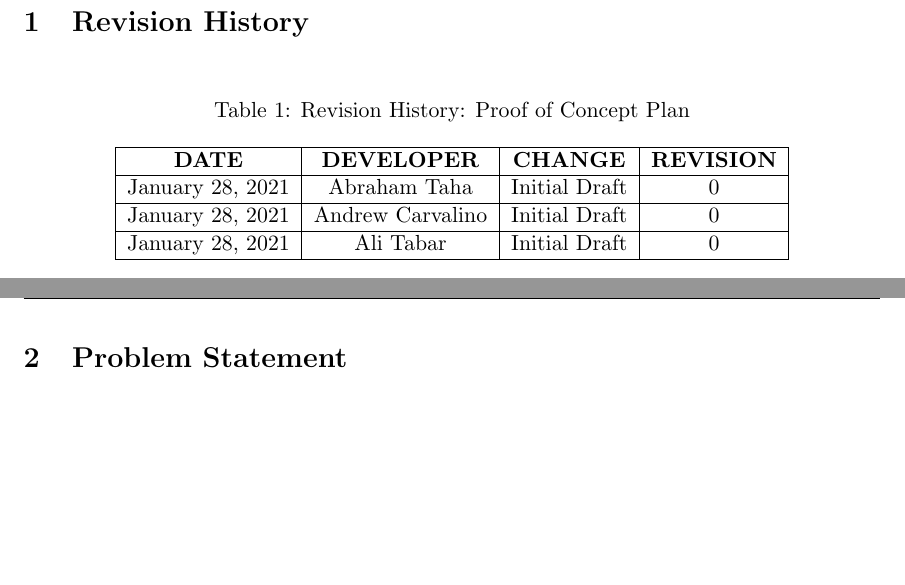
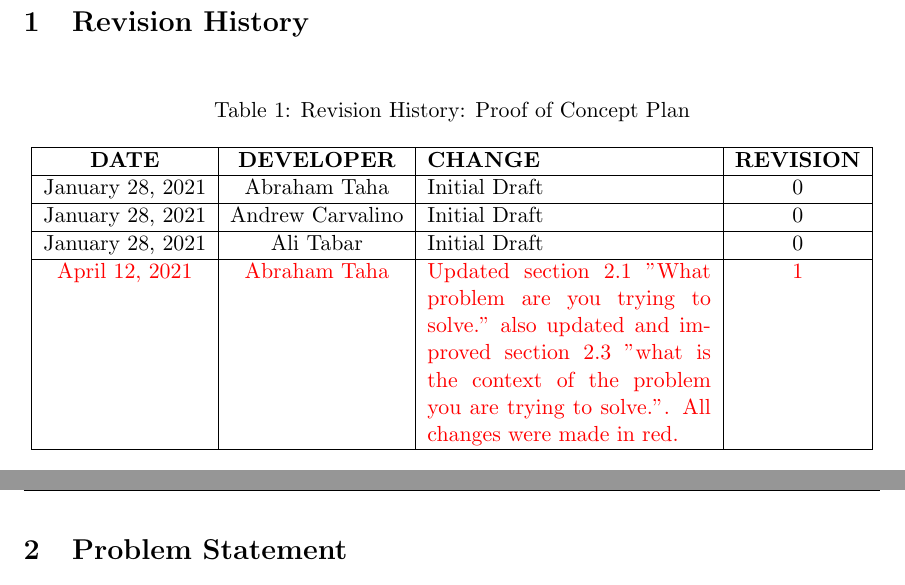
Before and after one commit to abrahamtaha1/Tetris-Game, a LaTeX document (Doc/Revision 1/ProblemStatement/ProblemStatement.tex): two parts of pages 3 and 4 of 4, joined at a grey line, cut so that both start at the same text, the shorter picture padded with empty space. Compiled offline with pdfLaTeX.

Commit message:
updated revision history for the problem statement

```diff
--- a/Doc/Revision 1/ProblemStatement/ProblemStatement.tex
+++ b/Doc/Revision 1/ProblemStatement/ProblemStatement.tex
@@ -58,7 +58,7 @@
 \caption{Revision History: Proof of Concept Plan}
 \begin{center}
 \label{tab:}
-\begin{tabular}{|c|c|c|c|}
+\begin{tabular}{|c|c|p{5cm}|c|}
 \hline
 \textbf{DATE} & \textbf{DEVELOPER} & \textbf{CHANGE} & \textbf{REVISION}\\
 \hline
@@ -67,6 +67,8 @@ January 28, 2021 & Abraham Taha & Initial Draft & 0\\
 January 28, 2021 & Andrew Carvalino & Initial Draft & 0\\
 \hline
 January 28, 2021 & Ali Tabar & Initial Draft & 0\\
+\hline
+\textcolor{red}{April 12, 2021} & \textcolor{red}{Abraham Taha} & \textcolor{red}{Updated section 2.1 "What problem are you trying to solve." also updated and improved section 2.3 "what is the context of the problem you are trying to solve.". All changes were made in red.} & \textcolor{red}{1}\\
 \hline
 \end{tabular}
 \end{center}
```
Also changed, not shown: Doc/Revision 1/ProblemStatement/ProblemStatement.pdf.
